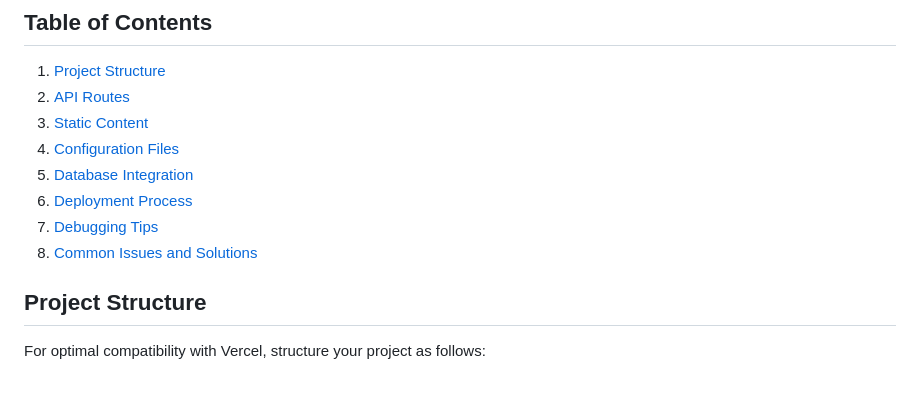
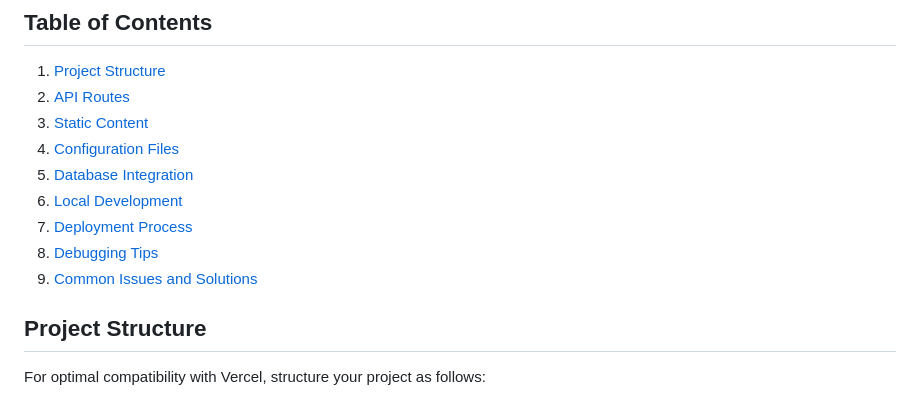
Before and after one commit to ketankshukla/tetris, a Markdown page: DEVELOPERS_GUIDE.md, the part around the change printed below. GitHub-like rendering.

```diff
--- a/DEVELOPERS_GUIDE.md
+++ b/DEVELOPERS_GUIDE.md
@@ -9,9 +9,10 @@ This guide outlines how to structure a project that combines static content (HTM
 3. [Static Content](#static-content)
 4. [Configuration Files](#configuration-files)
 5. [Database Integration](#database-integration)
-6. [Deployment Process](#deployment-process)
-7. [Debugging Tips](#debugging-tips)
-8. [Common Issues and Solutions](#common-issues-and-solutions)
+6. [Local Development](#local-development)
+7. [Deployment Process](#deployment-process)
+8. [Debugging Tips](#debugging-tips)
+9. [Common Issues and Solutions](#common-issues-and-solutions)
 
 ## Project Structure
 
```
Also changed, not shown: other parts of DEVELOPERS_GUIDE.md (+44 -0 lines).
